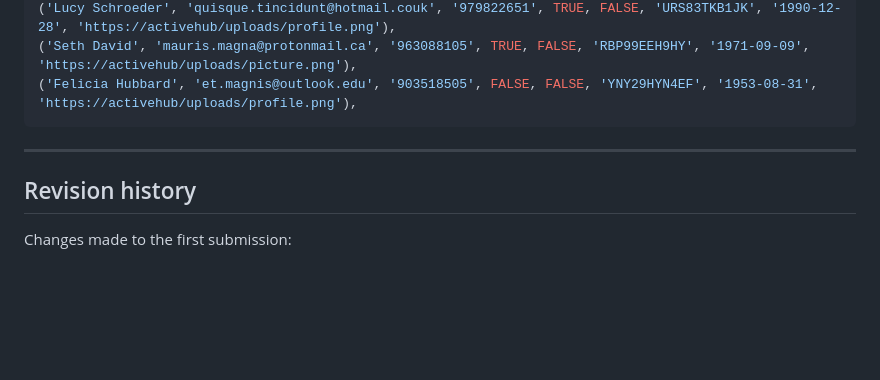
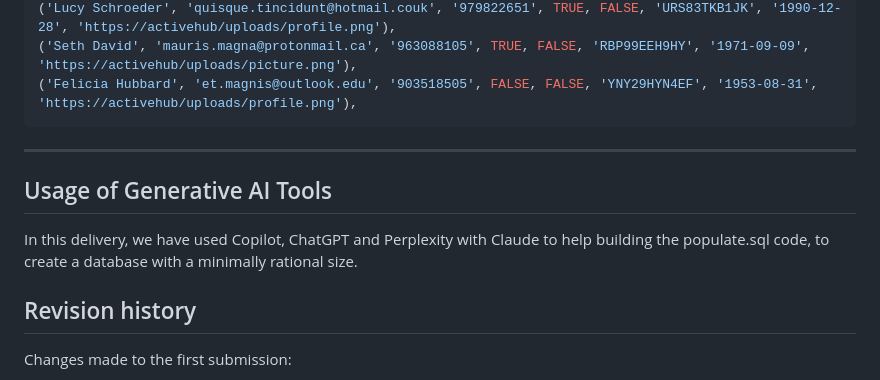
Before and after one commit to FEUP-tiago-repositories/lbaw, a Markdown page: artifacts/EBD/EBD.md, the part around the change. GitHub-like rendering; blank space fills up the shorter version.

Commit message:
Final EBD submission

````diff
--- a/artifacts/EBD/EBD.md
+++ b/artifacts/EBD/EBD.md
@@ -1007,6 +1007,10 @@ INSERT INTO "user" (user_name, email, phone_no, is_deleted, is_banned, password,
 ```
 ---
 
+## Usage of Generative AI Tools
+
+In this delivery, we have used Copilot, ChatGPT and Perplexity with Claude to help building the populate.sql code, to create a database with a minimally rational size.
+
 ## Revision history
 
 Changes made to the first submission:
````
